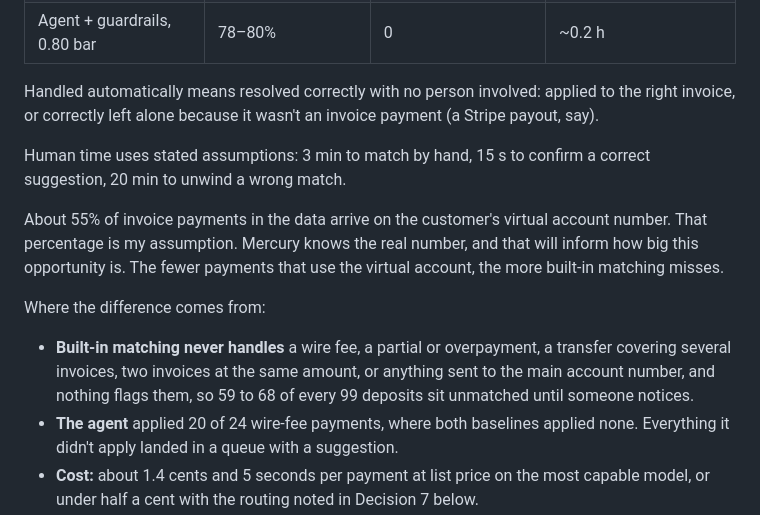
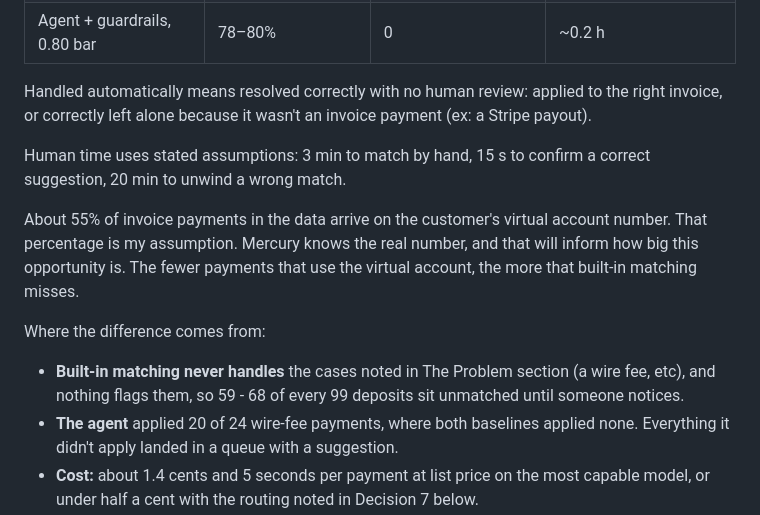
Before and after one commit to jungerland/mercury-invoicing, a Markdown page: MEMO.md, the part around the change. GitHub-like rendering.

Commit message:
Memo: Jay's edits to definitions and built-in bullet, typo fixes
Co-Authored-By: Claude Opus 5.5 <noreply@anthropic.com>

```diff
--- a/MEMO.md
+++ b/MEMO.md
@@ -43,15 +43,15 @@ All three ran on the same three sets of 99 generated payments. I generated the t
 | Agent + guardrails, 0.90 bar | 70–78%                | 0                       | 0.2–0.3 h                  |
 | Agent + guardrails, 0.80 bar | 78–80%                | 0                       | ~0.2 h                     |
 
-Handled automatically means resolved correctly with no person involved: applied to the right invoice, or correctly left alone because it wasn't an invoice payment (a Stripe payout, say).
+Handled automatically means resolved correctly with no human review: applied to the right invoice, or correctly left alone because it wasn't an invoice payment (ex: a Stripe payout).
 
 Human time uses stated assumptions: 3 min to match by hand, 15 s to confirm a correct suggestion, 20 min to unwind a wrong match.
 
-About 55% of invoice payments in the data arrive on the customer's virtual account number. That percentage is my assumption. Mercury knows the real number, and that will inform how big this opportunity is. The fewer payments that use the virtual account, the more built-in matching misses.
+About 55% of invoice payments in the data arrive on the customer's virtual account number. That percentage is my assumption. Mercury knows the real number, and that will inform how big this opportunity is. The fewer payments that use the virtual account, the more that built-in matching misses.
 
 Where the difference comes from:
 
-- **Built-in matching never handles** a wire fee, a partial or overpayment, a transfer covering several invoices, two invoices at the same amount, or anything sent to the main account number, and nothing flags them, so 59 to 68 of every 99 deposits sit unmatched until someone notices.
+- **Built-in matching never handles**  the cases noted in The Problem section (a wire fee, etc), and nothing flags them, so 59 - 68 of every 99 deposits sit unmatched until someone notices.
 - **The agent** applied 20 of 24 wire-fee payments, where both baselines applied none. Everything it didn't apply landed in a queue with a suggestion.
 - **Cost:** about 1.4 cents and 5 seconds per payment at list price on the most capable model, or under half a cent with the routing noted in Decision 7 below.
 
```
